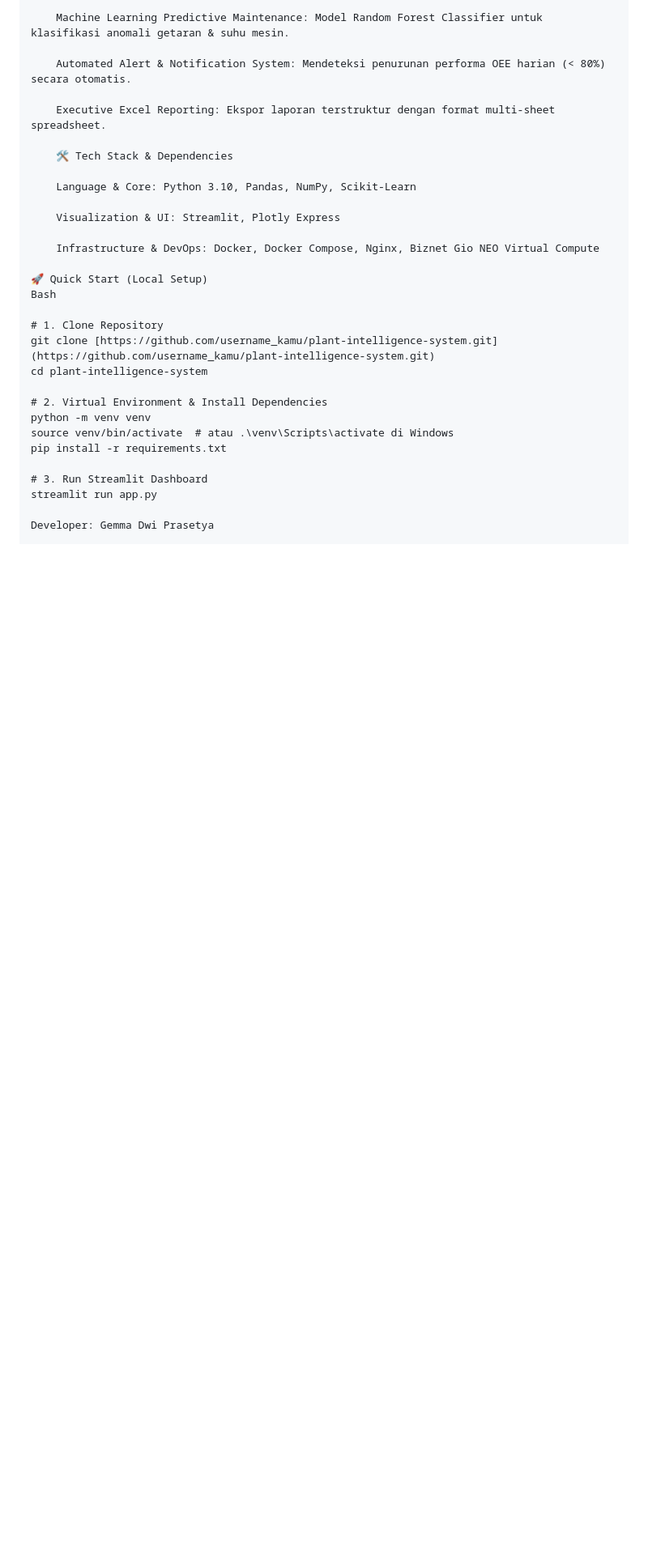
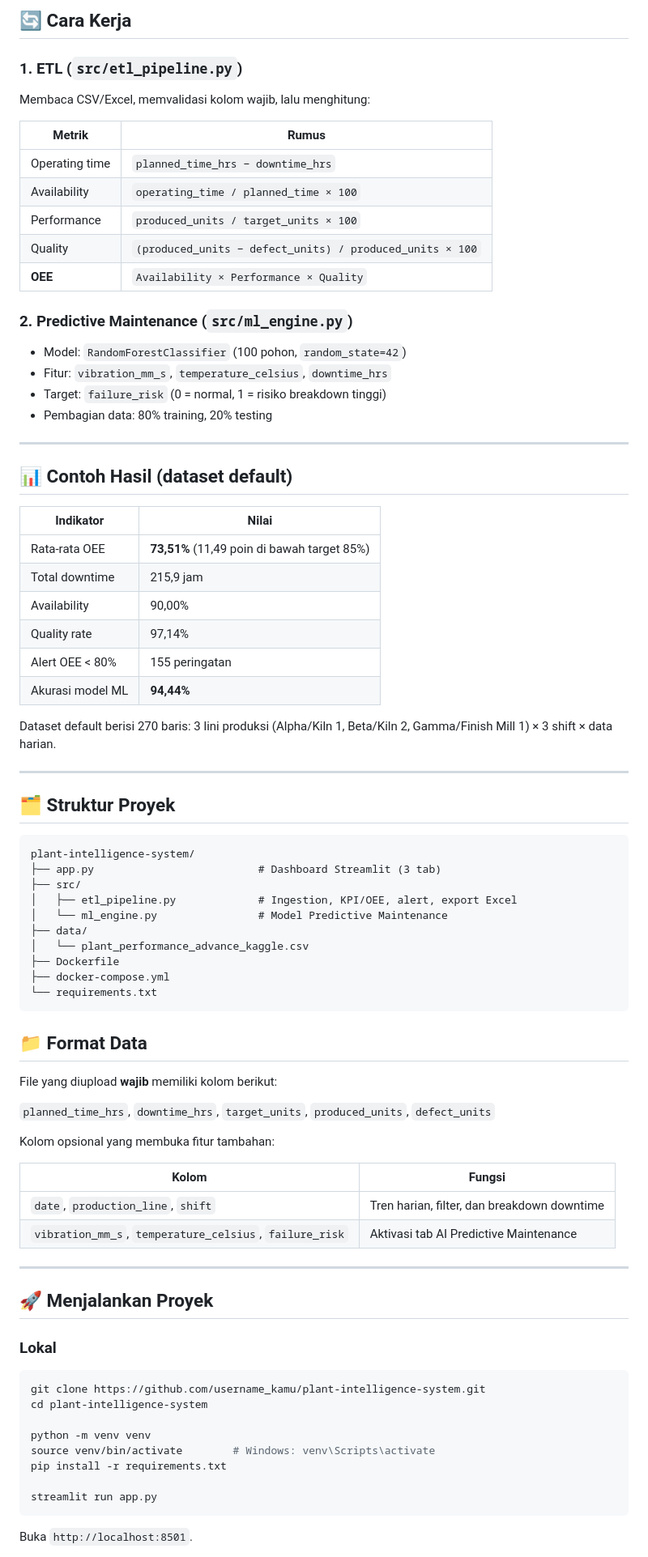
Before and after one commit to gemmadwi-mg/plant-intelligence-system, a Markdown page: README.md, the part around one of its changes. Shown at 81% size. Drawn GitHub-style; blank space fills up the shorter version.

````diff
--- a/README.md
+++ b/README.md
@@ -47,32 +50,84 @@ Sistem ini dirancang untuk mengotomatisasi pemrosesan data kinerja operasional p
 
-    Machine Learning Predictive Maintenance: Model Random Forest Classifier untuk klasifikasi anomali getaran & suhu mesin.
+## 🔄 Cara Kerja
 
-    Automated Alert & Notification System: Mendeteksi penurunan performa OEE harian (< 80%) secara otomatis.
+### 1. ETL (`src/etl_pipeline.py`)
+Membaca CSV/Excel, memvalidasi kolom wajib, lalu menghitung:
 
-    Executive Excel Reporting: Ekspor laporan terstruktur dengan format multi-sheet spreadsheet.
+| Metrik | Rumus |
+|---|---|
+| Operating time | `planned_time_hrs − downtime_hrs` |
+| Availability | `operating_time / planned_time × 100` |
+| Performance | `produced_units / target_units × 100` |
+| Quality | `(produced_units − defect_units) / produced_units × 100` |
+| **OEE** | `Availability × Performance × Quality` |
 
-    🛠️ Tech Stack & Dependencies
+### 2. Predictive Maintenance (`src/ml_engine.py`)
+- Model: `RandomForestClassifier` (100 pohon, `random_state=42`)
+- Fitur: `vibration_mm_s`, `temperature_celsius`, `downtime_hrs`
+- Target: `failure_risk` (0 = normal, 1 = risiko breakdown tinggi)
+- Pembagian data: 80% training, 20% testing
 
-    Language & Core: Python 3.10, Pandas, NumPy, Scikit-Learn
+---
 
-    Visualization & UI: Streamlit, Plotly Express
+## 📊 Contoh Hasil (dataset default)
 
-    Infrastructure & DevOps: Docker, Docker Compose, Nginx, Biznet Gio NEO Virtual Compute
+| Indikator | Nilai |
+|---|---|
+| Rata-rata OEE | **73,51%** (11,49 poin di bawah target 85%) |
+| Total downtime | 215,9 jam |
+| Availability | 90,00% |
+| Quality rate | 97,14% |
+| Alert OEE < 80% | 155 peringatan |
+| Akurasi model ML | **94,44%** |
 
-🚀 Quick Start (Local Setup)
-Bash
+Dataset default berisi 270 baris: 3 lini produksi (Alpha/Kiln 1, Beta/Kiln 2, Gamma/Finish Mill 1) × 3 shift × data harian.
 
-# 1. Clone Repository
-git clone [https://github.com/username_kamu/plant-intelligence-system.git](https://github.com/username_kamu/plant-intelligence-system.git)
+---
+
+## 🗂️ Struktur Proyek
+
+```
+plant-intelligence-system/
+├── app.py                          # Dashboard Streamlit (3 tab)
+├── src/
+│   ├── etl_pipeline.py             # Ingestion, KPI/OEE, alert, export Excel
+│   └── ml_engine.py                # Model Predictive Maintenance
+├── data/
+│   └── plant_performance_advance_kaggle.csv
+├── Dockerfile
+├── docker-compose.yml
+└── requirements.txt
+```
+
+## 📁 Format Data
+
+File yang diupload **wajib** memiliki kolom berikut:
+
+`planned_time_hrs`, `downtime_hrs`, `target_units`, `produced_units`, `defect_units`
+
+Kolom opsional yang membuka fitur tambahan:
+
+| Kolom | Fungsi |
+|---|---|
+| `date`, `production_line`, `shift` | Tren harian, filter, dan breakdown downtime |
+| `vibration_mm_s`, `temperature_celsius`, `failure_risk` | Aktivasi tab AI Predictive Maintenance |
+
+---
+
+## 🚀 Menjalankan Proyek
+
+### Lokal
+
+```bash
+git clone https://github.com/username_kamu/plant-intelligence-system.git
 cd plant-intelligence-system
 
-# 2. Virtual Environment & Install Dependencies
 python -m venv venv
-source venv/bin/activate  # atau .\venv\Scripts\activate di Windows
+source venv/bin/activate        # Windows: venv\Scripts\activate
 pip install -r requirements.txt
 
-# 3. Run Streamlit Dashboard
 streamlit run app.py
+```
 
-Developer: Gemma Dwi Prasetya
+Buka `http://localhost:8501`.
 
````
Also changed, not shown: other parts of README.md (+56 -32 lines), assets/ai_predictive_maintenance.png (added), assets/dashboard_oee.png (added).
